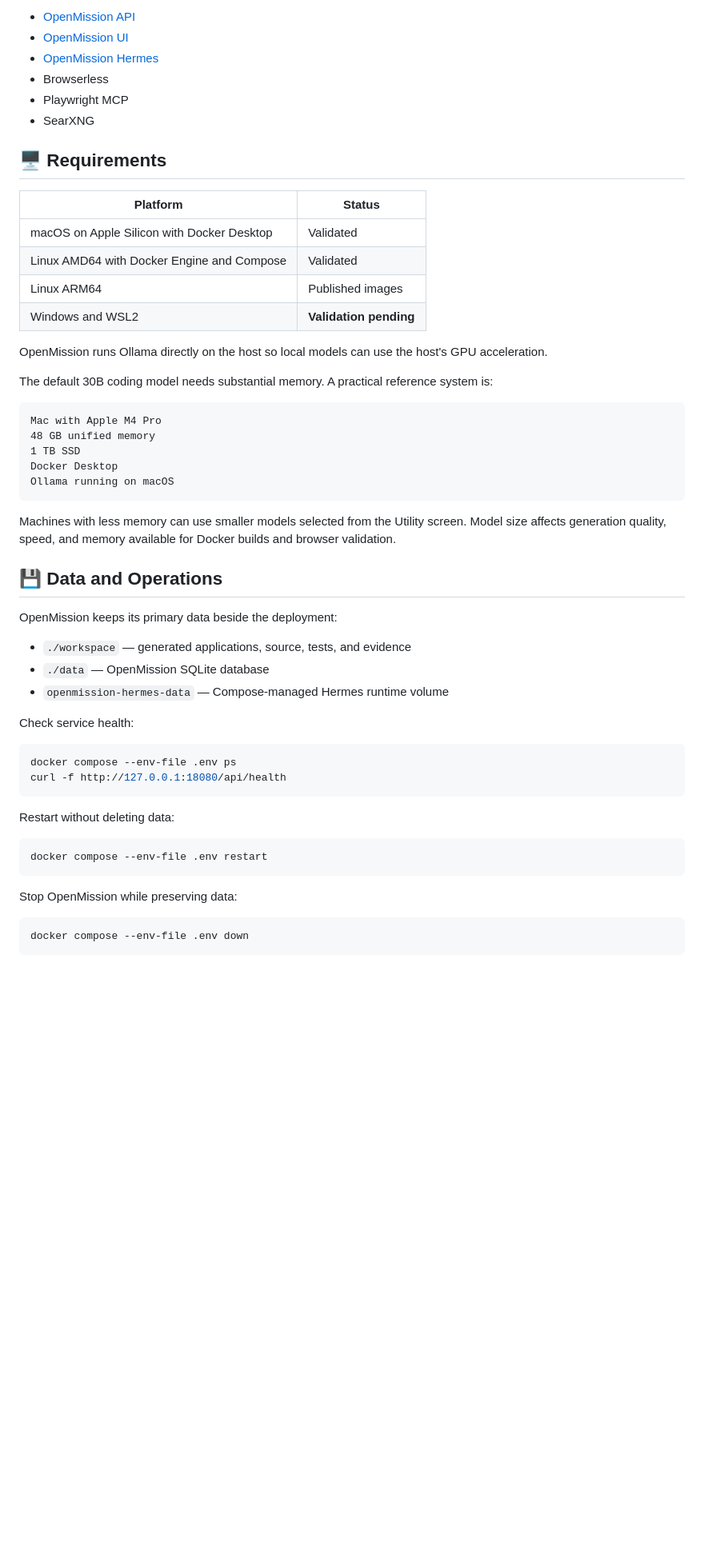
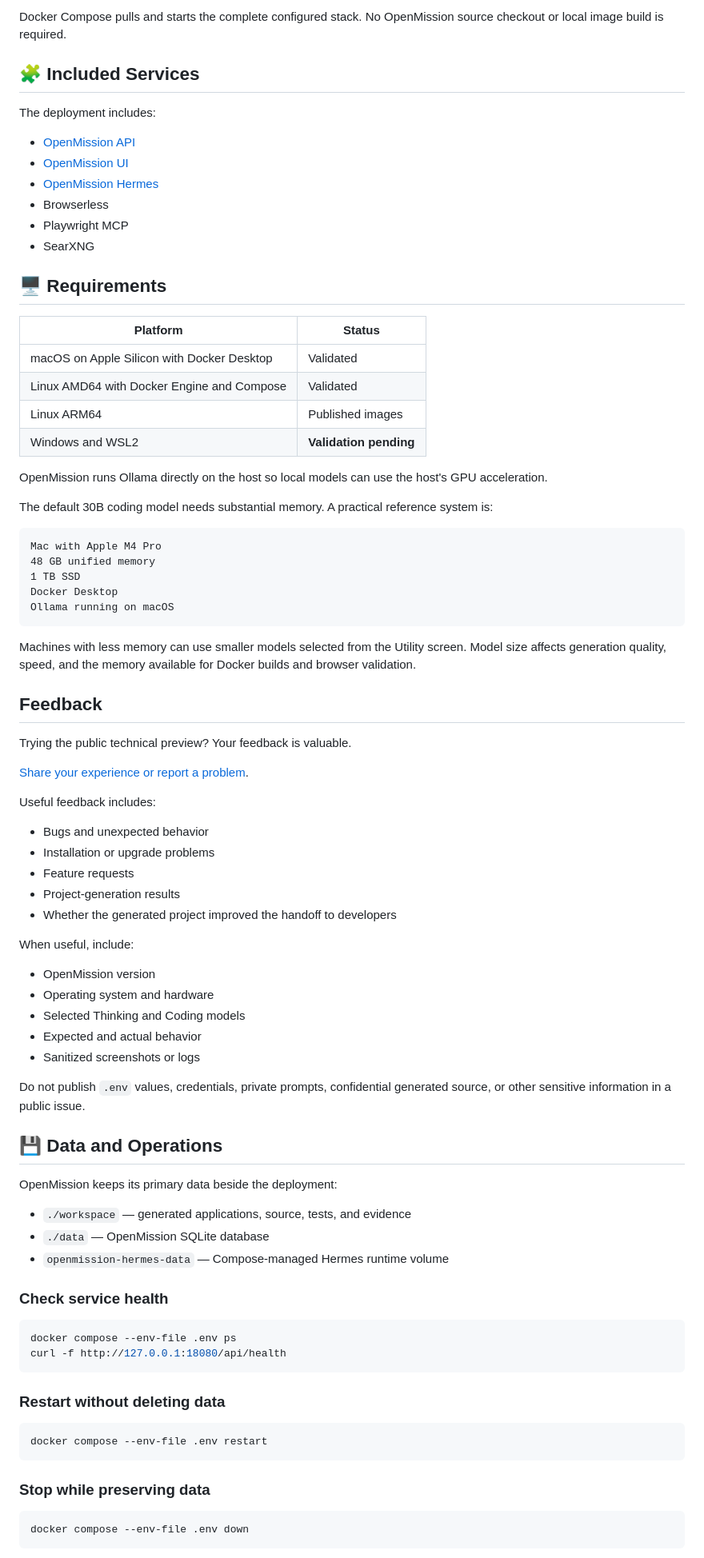
Before and after one commit to CharlieKuharski/openmission-deploy, a Markdown page: README.md, the part around one of its changes. Shown at 80% size. Rendered like a GitHub page; blank space fills up the shorter version.

````diff
--- a/README.md
+++ b/README.md
@@ -102,25 +96,29 @@ The stack includes:
 
-* [OpenMission API](https://hub.docker.com/r/charliekuharski/openmission)
-* [OpenMission UI](https://hub.docker.com/r/charliekuharski/openmission-ui)
-* [OpenMission Hermes](https://hub.docker.com/r/charliekuharski/openmission-hermes)
-* Browserless
-* Playwright MCP
-* SearXNG
+Docker Compose pulls and starts the complete configured stack. No OpenMission source checkout or local image build is required.
+
+## 🧩 Included Services
+
+The deployment includes:
+
+- [OpenMission API](https://hub.docker.com/r/charliekuharski/openmission)
+- [OpenMission UI](https://hub.docker.com/r/charliekuharski/openmission-ui)
+- [OpenMission Hermes](https://hub.docker.com/r/charliekuharski/openmission-hermes)
+- Browserless
+- Playwright MCP
+- SearXNG
 
 ## 🖥️ Requirements
 
-| Platform                                   | Status                 |
-| ------------------------------------------ | ---------------------- |
-| macOS on Apple Silicon with Docker Desktop | Validated              |
-| Linux AMD64 with Docker Engine and Compose | Validated              |
-| Linux ARM64                                | Published images       |
-| Windows and WSL2                           | **Validation pending** |
+| Platform | Status |
+| --- | --- |
+| macOS on Apple Silicon with Docker Desktop | Validated |
+| Linux AMD64 with Docker Engine and Compose | Validated |
+| Linux ARM64 | Published images |
+| Windows and WSL2 | **Validation pending** |
 
-OpenMission runs Ollama directly on the host so local models can use the host's
-GPU acceleration.
+OpenMission runs Ollama directly on the host so local models can use the host's GPU acceleration.
 
-The default 30B coding model needs substantial memory. A practical reference
-system is:
+The default 30B coding model needs substantial memory. A practical reference system is:
 
 ```text
 Mac with Apple M4 Pro
@@ -130,32 +128,54 @@ Docker Desktop
 Ollama running on macOS
 ```
 
-Machines with less memory can use smaller models selected from the Utility
-screen. Model size affects generation quality, speed, and memory available for
-Docker builds and browser validation.
+Machines with less memory can use smaller models selected from the Utility screen. Model size affects generation quality, speed, and the memory available for Docker builds and browser validation.
+
+## Feedback
+
+Trying the public technical preview? Your feedback is valuable.
+
+[Share your experience or report a problem](https://github.com/CharlieKuharski/openmission-deploy/issues/new).
+
+Useful feedback includes:
+
+- Bugs and unexpected behavior
+- Installation or upgrade problems
+- Feature requests
+- Project-generation results
+- Whether the generated project improved the handoff to developers
+
+When useful, include:
+
+- OpenMission version
+- Operating system and hardware
+- Selected Thinking and Coding models
+- Expected and actual behavior
+- Sanitized screenshots or logs
+
+Do not publish `.env` values, credentials, private prompts, confidential generated source, or other sensitive information in a public issue.
 
 ## 💾 Data and Operations
 
 OpenMission keeps its primary data beside the deployment:
 
-* `./workspace` — generated applications, source, tests, and evidence
-* `./data` — OpenMission SQLite database
-* `openmission-hermes-data` — Compose-managed Hermes runtime volume
+- `./workspace` — generated applications, source, tests, and evidence
+- `./data` — OpenMission SQLite database
+- `openmission-hermes-data` — Compose-managed Hermes runtime volume
 
-Check service health:
+### Check service health
 
 ```bash
 docker compose --env-file .env ps
 curl -f http://127.0.0.1:18080/api/health
 ```
 
-Restart without deleting data:
+### Restart without deleting data
 
 ```bash
 docker compose --env-file .env restart
 ```
 
-Stop OpenMission while preserving data:
+### Stop while preserving data
 
 ```bash
 docker compose --env-file .env down
````
Also changed, not shown: other parts of README.md (+84 -104 lines), README copy.md (added, +279 -0 lines), assets/landing-crop.02.png (added).
